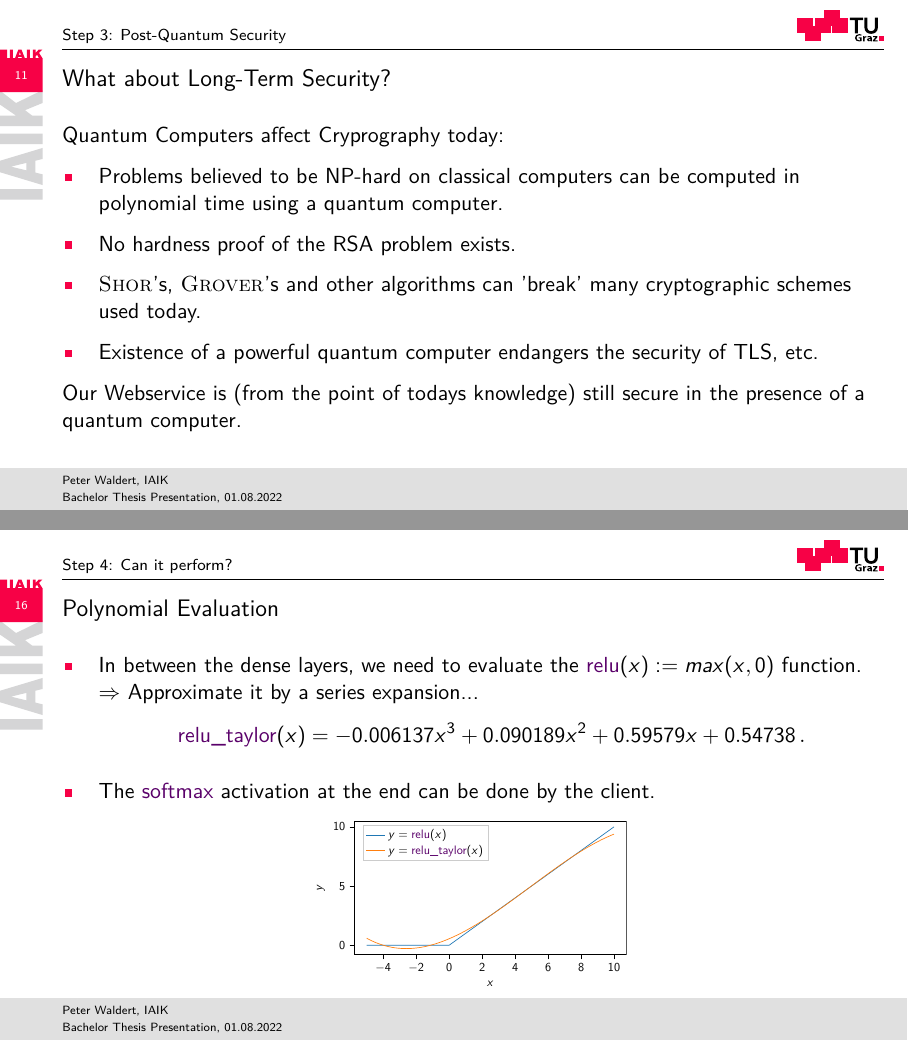
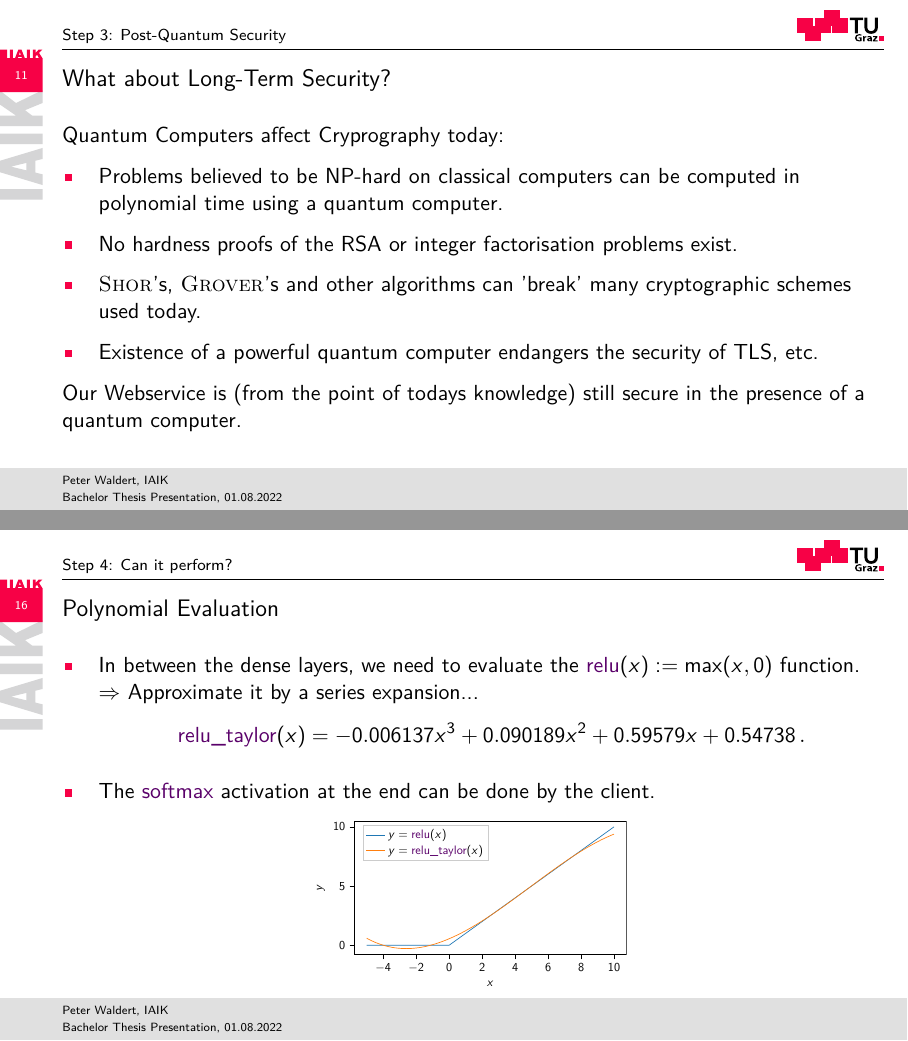
Before and after one commit to MrP01/BachelorsThesis, LaTeX slides (presentation/presentation.tex, which reads presentation/sections/making-it-fast.tex, presentation/sections/post-quantum-security.tex): pages 11 and 16 of 41, joined at a grey line. The pictures show the PDF file presentation/presentation.pdf that the author committed with the source.

Commit message:
Time for the presentation

```diff
--- a/presentation/sections/making-it-fast.tex
+++ b/presentation/sections/making-it-fast.tex
@@ -62,7 +62,7 @@
 
 \begin{frame}{Polynomial Evaluation}
   \begin{itemize}
-    \item In between the dense layers, we need to evaluate the $\cryptop{relu}(x) := max(x, 0)$ function. \\
+    \item In between the dense layers, we need to evaluate the $\cryptop{relu}(x) := \max(x, 0)$ function. \\
           $\Rightarrow$ Approximate it by a series expansion...
           $$\cryptop{relu\_taylor}(x) = -0.006137 x^3 + 0.090189 x^2 + 0.59579 x + 0.54738 \,.$$
     \item The \cryptop{softmax} activation at the end can be done by the client.
--- a/presentation/sections/post-quantum-security.tex
+++ b/presentation/sections/post-quantum-security.tex
@@ -3,7 +3,7 @@
   Quantum Computers affect Cryprography today:
   \begin{itemize}
     \item Problems believed to be \glstext{np}-hard on classical computers can be computed in polynomial time using a quantum computer.
-    \item No hardness proof of the RSA problem exists.
+    \item No hardness proofs of the RSA or integer factorisation problems exist.
     \item \name{Shor}'s, \name{Grover}'s and other algorithms can 'break' many cryptographic schemes used today.
     \item Existence of a powerful quantum computer endangers the security of \glstext{tls}, etc.
   \end{itemize}
```
Also changed, not shown: presentation/presentation.pdf.
